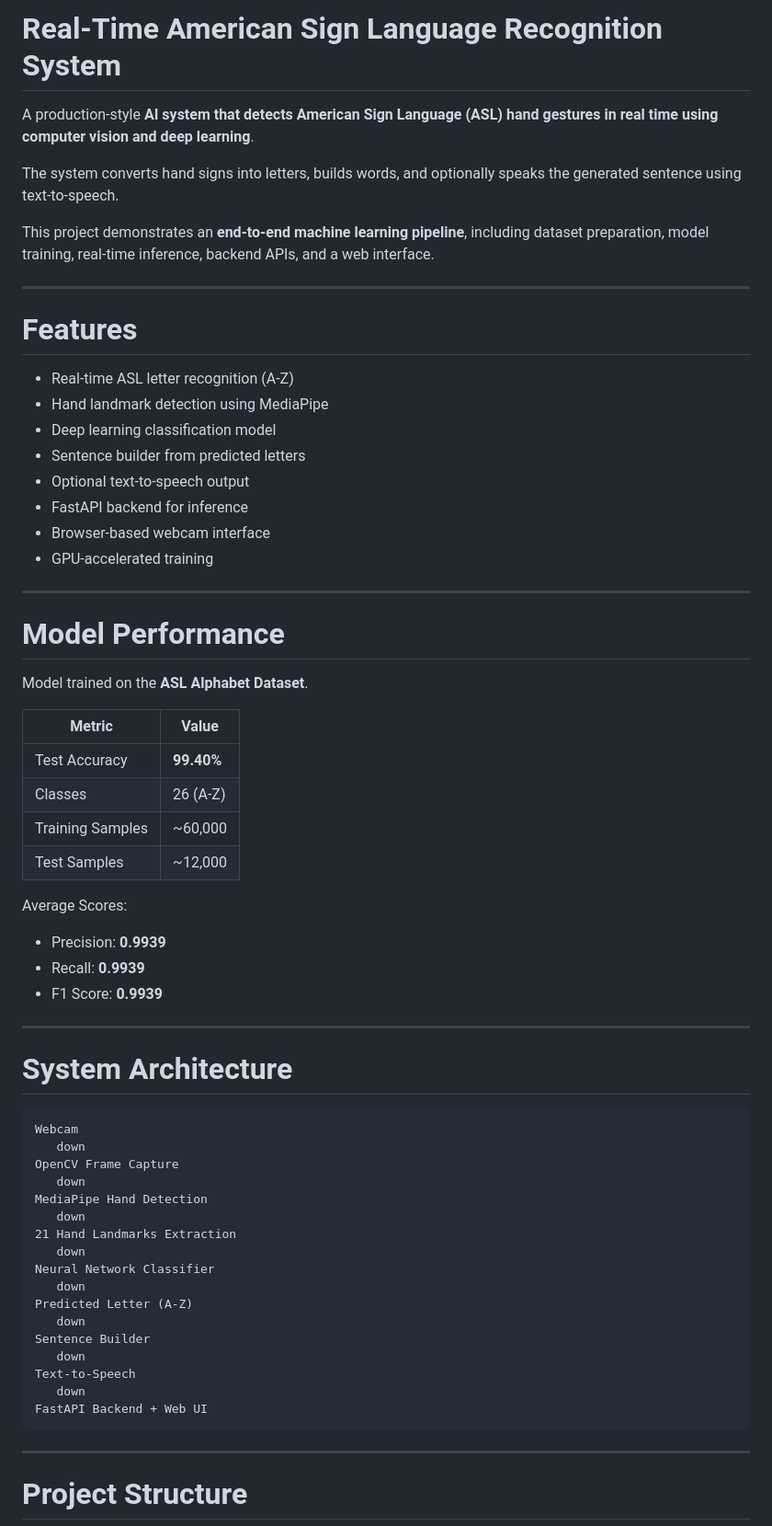
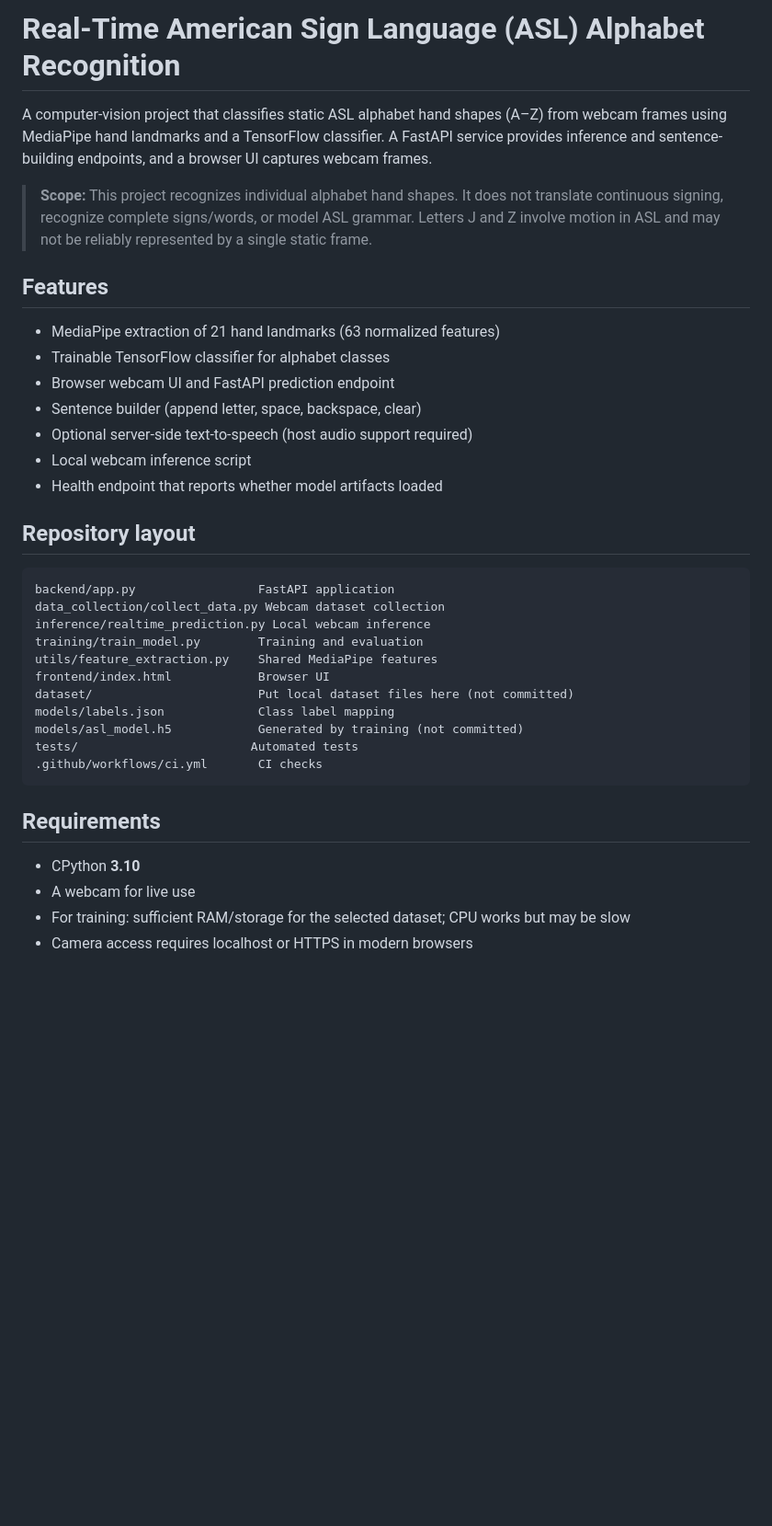
Before and after one commit to 017Mehul/asl-sign-language-recognition-ai, a Markdown page: README.md, the part around one of its changes. Shown at 92% size. GitHub-like rendering; blank space fills up the shorter version.

Commit message:
Document reproducible setup and model artifact requirements

````diff
--- a/README.md
+++ b/README.md
@@ -1,68 +1,39 @@
-# Real-Time American Sign Language Recognition System
+# Real-Time American Sign Language (ASL) Alphabet Recognition
 
-A production-style **AI system that detects American Sign Language (ASL) hand gestures in real time using computer vision and deep learning**.
+A computer-vision project that classifies static ASL alphabet hand shapes (A–Z) from webcam frames using MediaPipe hand landmarks and a TensorFlow classifier. A FastAPI service provides inference and sentence-building endpoints, and a browser UI captures webcam frames.
 
-The system converts hand signs into letters, builds words, and optionally speaks the generated sentence using text-to-speech.
+> **Scope:** This project recognizes individual alphabet hand shapes. It does not translate continuous signing, recognize complete signs/words, or model ASL grammar. Letters J and Z involve motion in ASL and may not be reliably represented by a single static frame.
 
-This project demonstrates an **end-to-end machine learning pipeline**, including dataset preparation, model training, real-time inference, backend APIs, and a web interface.
+## Features
 
----
+- MediaPipe extraction of 21 hand landmarks (63 normalized features)
+- Trainable TensorFlow classifier for alphabet classes
+- Browser webcam UI and FastAPI prediction endpoint
+- Sentence builder (append letter, space, backspace, clear)
+- Optional server-side text-to-speech (host audio support required)
+- Local webcam inference script
+- Health endpoint that reports whether model artifacts loaded
 
-# Features
+## Repository layout
 
-* Real-time ASL letter recognition (A-Z)
-* Hand landmark detection using MediaPipe
-* Deep learning classification model
-* Sentence builder from predicted letters
-* Optional text-to-speech output
-* FastAPI backend for inference
-* Browser-based webcam interface
-* GPU-accelerated training
-
----
-
-# Model Performance
-
-Model trained on the **ASL Alphabet Dataset**.
-
-| Metric           | Value      |
-| ---------------- | ---------- |
-| Test Accuracy    | **99.40%** |
-| Classes          | 26 (A-Z)   |
-| Training Samples | ~60,000    |
-| Test Samples     | ~12,000    |
-
-Average Scores:
-
-* Precision: **0.9939**
-* Recall: **0.9939**
-* F1 Score: **0.9939**
-
----
-
-# System Architecture
-
-```
-Webcam
-   down
-OpenCV Frame Capture
-   down
-MediaPipe Hand Detection
-   down
-21 Hand Landmarks Extraction
-   down
-Neural Network Classifier
-   down
-Predicted Letter (A-Z)
-   down
-Sentence Builder
-   down
-Text-to-Speech
-   down
-FastAPI Backend + Web UI
+```text
+backend/app.py                 FastAPI application
+data_collection/collect_data.py Webcam dataset collection
+inference/realtime_prediction.py Local webcam inference
+training/train_model.py        Training and evaluation
+utils/feature_extraction.py    Shared MediaPipe features
+frontend/index.html            Browser UI
+dataset/                       Put local dataset files here (not committed)
+models/labels.json             Class label mapping
+models/asl_model.h5            Generated by training (not committed)
+tests/                        Automated tests
+.github/workflows/ci.yml       CI checks
 ```
 
----
+## Requirements
 
-# Project Structure
+- CPython **3.10**
+- A webcam for live use
+- For training: sufficient RAM/storage for the selected dataset; CPU works but may be slow
+- Camera access requires localhost or HTTPS in modern browsers
 
````
Also changed, not shown: other parts of README.md (+89 -125 lines).
